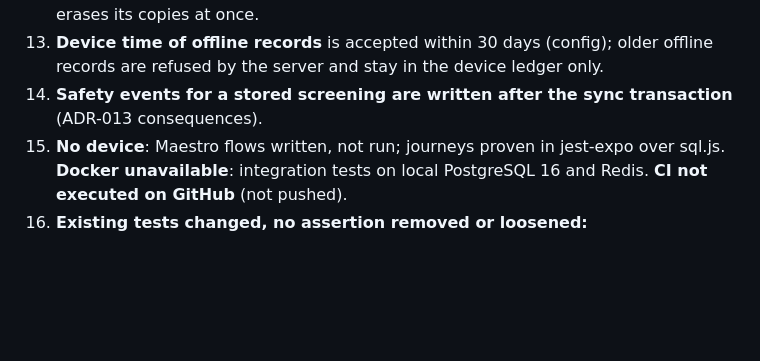
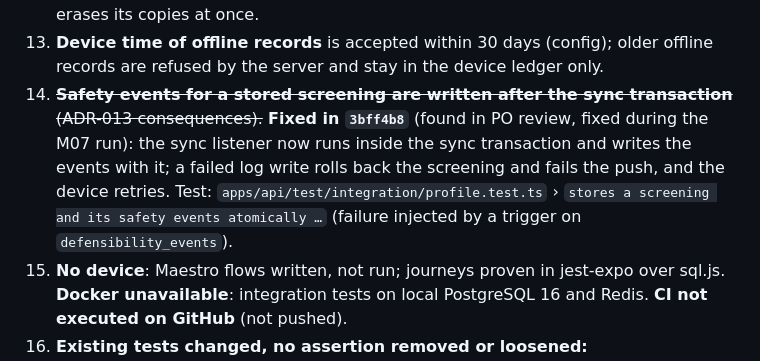
Before and after one commit to mliad313sn/fitadapt, a Markdown page: docs/status/M01.md, the part around the change. GitHub-like rendering; blank space fills up the shorter version.

```diff
--- a/docs/status/M01.md
+++ b/docs/status/M01.md
@@ -64,7 +64,7 @@ Coverage (lines) from `pnpm -w test --force`: engine 100, **safety 100**, shared
 11. **Consents on a second device** are not pulled (the API returns states, not records): the selector on a new device is `not_screened` until the user consents there. Open question.
 12. **After a health-consent withdrawal the device ignores its screening records** (the selector fails closed) and erases the draft answers and measurements, but the append-only local screening records remain until the account wipe; the server erases its copies at once.
 13. **Device time of offline records** is accepted within 30 days (config); older offline records are refused by the server and stay in the device ledger only.
-14. **Safety events for a stored screening are written after the sync transaction** (ADR-013 consequences).
+14. ~~**Safety events for a stored screening are written after the sync transaction** (ADR-013 consequences).~~ **Fixed in `3bff4b8`** (found in PO review, fixed during the M07 run): the sync listener now runs inside the sync transaction and writes the events with it; a failed log write rolls back the screening and fails the push, and the device retries. Test: `apps/api/test/integration/profile.test.ts` › `stores a screening and its safety events atomically …` (failure injected by a trigger on `defensibility_events`).
 15. **No device**: Maestro flows written, not run; journeys proven in jest-expo over sql.js. **Docker unavailable**: integration tests on local PostgreSQL 16 and Redis. **CI not executed on GitHub** (not pushed).
 16. **Existing tests changed, no assertion removed or loosened:**
     - `packages/shared/src/exercise.test.ts`: the SafetyProfile schema now requires the M01 fields; the "valid" example gained them and a new assertion shows the M06-only object is now rejected.
```
Also changed, not shown: docs/adr/ADR-009-defensibility-log.md (+1 -1 lines), docs/adr/ADR-013-mobile-sign-in-and-account-sync.md (+1 -1 lines).
